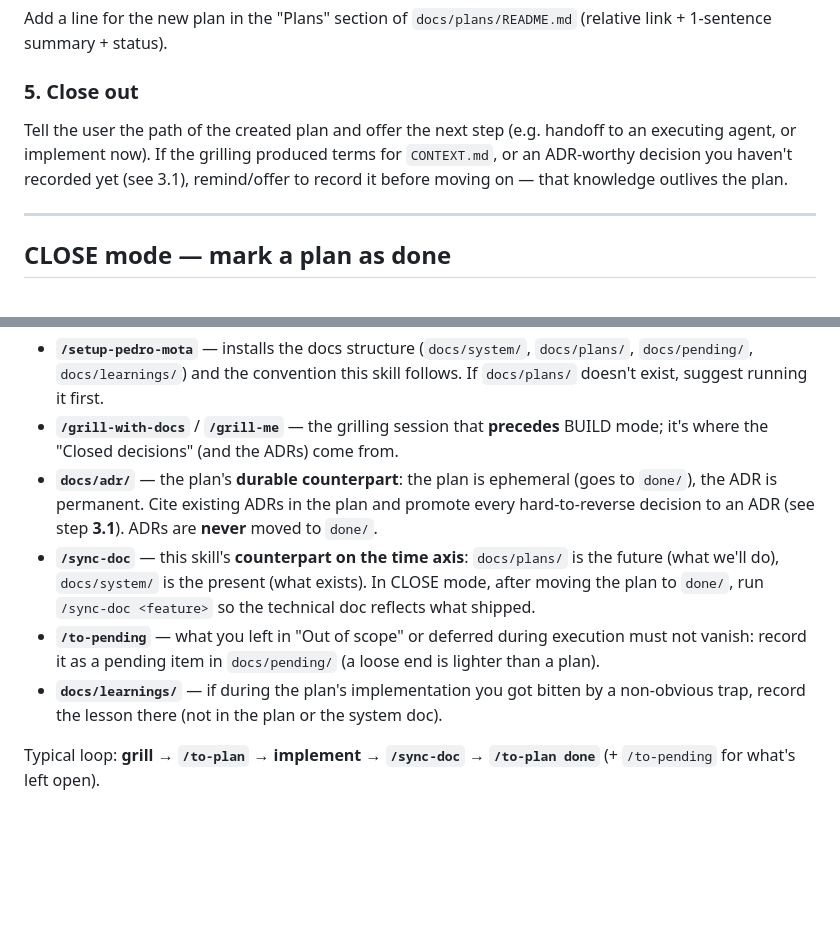
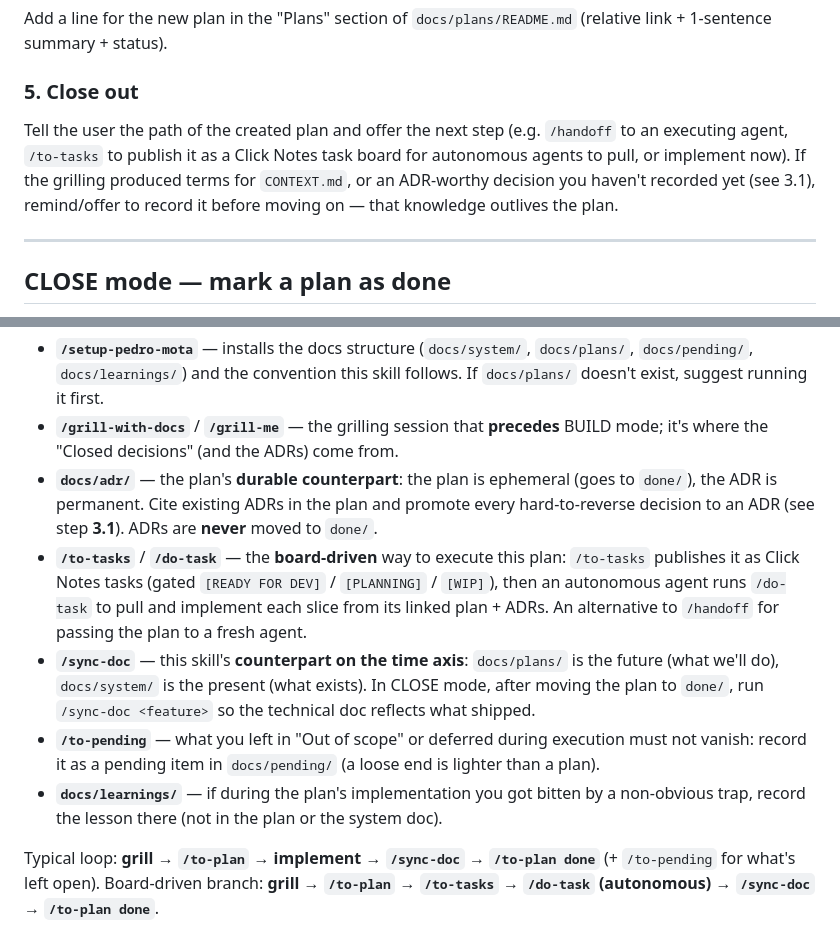
Before and after one commit to pvieira-design/pedro-mota-skills, a Markdown page: skills/to-plan/SKILL.md, 2 parts joined by grey strips. Rendered like a GitHub page; blank space fills up the shorter version.

Commit message:
docs(to-plan,handoff): cross-reference the board-driven /to-tasks + /do-task branch
Closes the ecosystem coherence: to-plan and handoff now point at to-tasks/do-task
as the board-driven alternative for executing a plan (publish once, agents pull).

Co-Authored-By: Claude Opus 4.8 (1M context) <noreply@anthropic.com>

```diff
--- a/skills/to-plan/SKILL.md
+++ b/skills/to-plan/SKILL.md
@@ -64,7 +64,7 @@ Add a line for the new plan in the "Plans" section of `docs/plans/README.md` (re
 
 ### 5. Close out
 
-Tell the user the path of the created plan and offer the next step (e.g. handoff to an executing agent, or implement now). If the grilling produced terms for `CONTEXT.md`, or an ADR-worthy decision you haven't recorded yet (see 3.1), remind/offer to record it before moving on — that knowledge outlives the plan.
+Tell the user the path of the created plan and offer the next step (e.g. `/handoff` to an executing agent, `/to-tasks` to publish it as a Click Notes task board for autonomous agents to pull, or implement now). If the grilling produced terms for `CONTEXT.md`, or an ADR-worthy decision you haven't recorded yet (see 3.1), remind/offer to record it before moving on — that knowledge outlives the plan.
 
 ---
 
@@ -114,8 +114,9 @@ Confirm: file moved to `docs/plans/done/<file>`, badge applied, README updated.
 - **`/setup-pedro-mota`** — installs the docs structure (`docs/system/`, `docs/plans/`, `docs/pending/`, `docs/learnings/`) and the convention this skill follows. If `docs/plans/` doesn't exist, suggest running it first.
 - **`/grill-with-docs`** / **`/grill-me`** — the grilling session that **precedes** BUILD mode; it's where the "Closed decisions" (and the ADRs) come from.
 - **`docs/adr/`** — the plan's **durable counterpart**: the plan is ephemeral (goes to `done/`), the ADR is permanent. Cite existing ADRs in the plan and promote every hard-to-reverse decision to an ADR (see step **3.1**). ADRs are **never** moved to `done/`.
+- **`/to-tasks`** / **`/do-task`** — the **board-driven** way to execute this plan: `/to-tasks` publishes it as Click Notes tasks (gated `[READY FOR DEV]` / `[PLANNING]` / `[WIP]`), then an autonomous agent runs `/do-task` to pull and implement each slice from its linked plan + ADRs. An alternative to `/handoff` for passing the plan to a fresh agent.
 - **`/sync-doc`** — this skill's **counterpart on the time axis**: `docs/plans/` is the future (what we'll do), `docs/system/` is the present (what exists). In CLOSE mode, after moving the plan to `done/`, run `/sync-doc <feature>` so the technical doc reflects what shipped.
 - **`/to-pending`** — what you left in "Out of scope" or deferred during execution must not vanish: record it as a pending item in `docs/pending/` (a loose end is lighter than a plan).
 - **`docs/learnings/`** — if during the plan's implementation you got bitten by a non-obvious trap, record the lesson there (not in the plan or the system doc).
 
-Typical loop: **grill → `/to-plan` → implement → `/sync-doc` → `/to-plan done`** (+ `/to-pending` for what's left open).
+Typical loop: **grill → `/to-plan` → implement → `/sync-doc` → `/to-plan done`** (+ `/to-pending` for what's left open). Board-driven branch: **grill → `/to-plan` → `/to-tasks` → `/do-task` (autonomous) → `/sync-doc` → `/to-plan done`**.
```
Also changed, not shown: skills/handoff/SKILL.md (+3 -1 lines).
